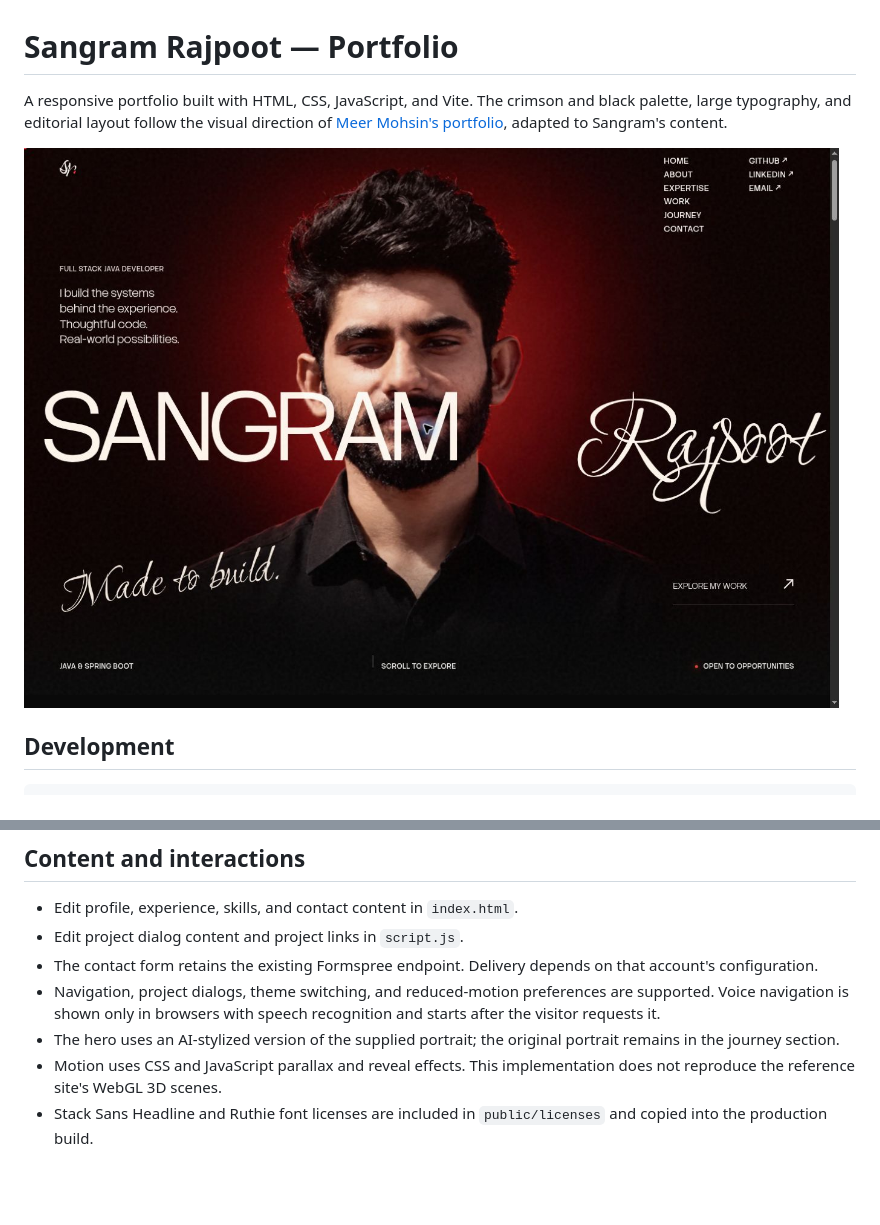
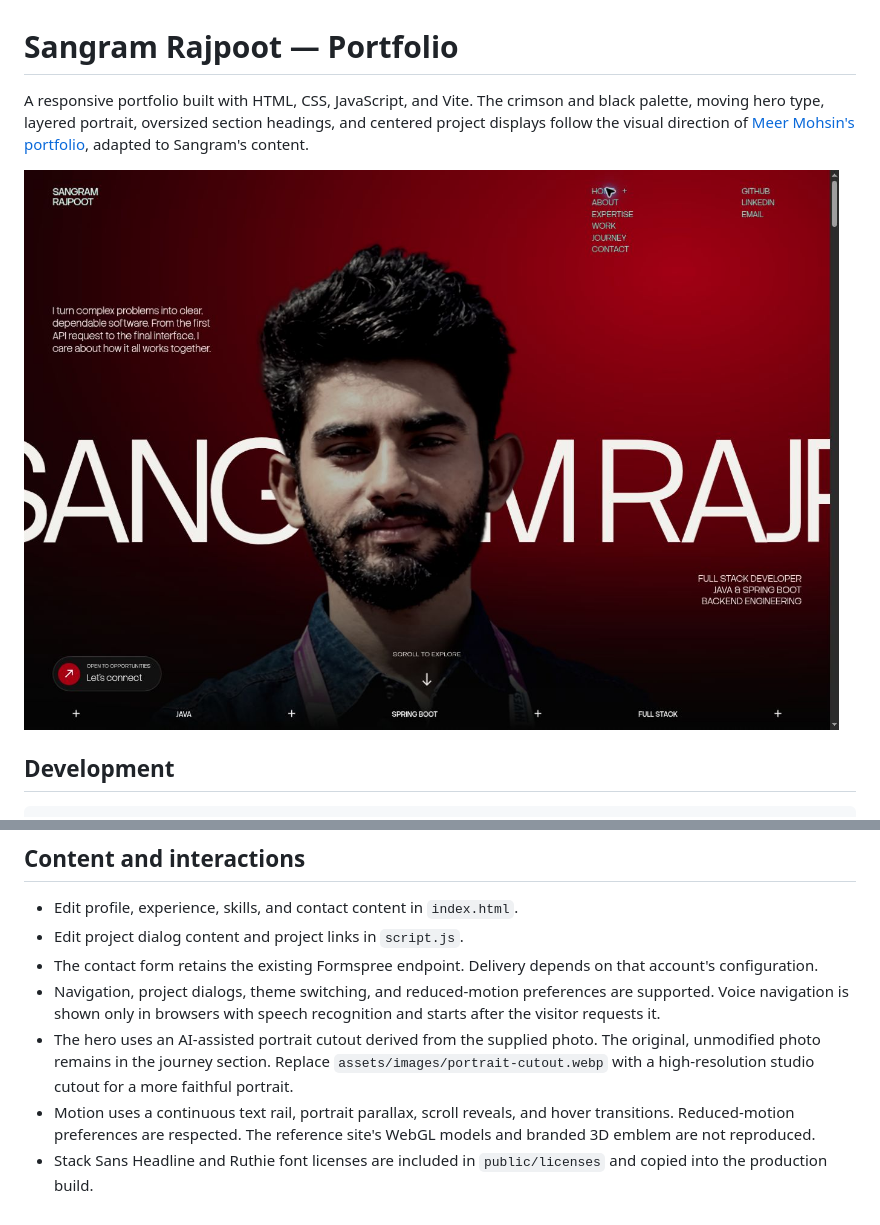
Before and after one commit to Sangram-Rajpoot/Sangram-Portfolio, a Markdown page: README.md, 2 parts joined by grey strips. Rendered like a GitHub page; pictures changed too: docs/preview.jpg; blank space fills up the shorter version.

Commit message:
Match reference composition with layered portrait, moving type, and centered projects

```diff
--- a/README.md
+++ b/README.md
@@ -1,6 +1,6 @@
 # Sangram Rajpoot — Portfolio
 
-A responsive portfolio built with HTML, CSS, JavaScript, and Vite. The crimson and black palette, large typography, and editorial layout follow the visual direction of [Meer Mohsin's portfolio](https://www.meermohsin.me/), adapted to Sangram's content.
+A responsive portfolio built with HTML, CSS, JavaScript, and Vite. The crimson and black palette, moving hero type, layered portrait, oversized section headings, and centered project displays follow the visual direction of [Meer Mohsin's portfolio](https://www.meermohsin.me/), adapted to Sangram's content.
 
 ![Portfolio preview](docs/preview.jpg)
 
@@ -25,6 +25,6 @@ Deploy the generated `dist` directory. The relative asset base supports domain a
 - Edit project dialog content and project links in `script.js`.
 - The contact form retains the existing Formspree endpoint. Delivery depends on that account's configuration.
 - Navigation, project dialogs, theme switching, and reduced-motion preferences are supported. Voice navigation is shown only in browsers with speech recognition and starts after the visitor requests it.
-- The hero uses an AI-stylized version of the supplied portrait; the original portrait remains in the journey section.
-- Motion uses CSS and JavaScript parallax and reveal effects. This implementation does not reproduce the reference site's WebGL 3D scenes.
+- The hero uses an AI-assisted portrait cutout derived from the supplied photo. The original, unmodified photo remains in the journey section. Replace `assets/images/portrait-cutout.webp` with a high-resolution studio cutout for a more faithful portrait.
+- Motion uses a continuous text rail, portrait parallax, scroll reveals, and hover transitions. Reduced-motion preferences are respected. The reference site's WebGL models and branded 3D emblem are not reproduced.
 - Stack Sans Headline and Ruthie font licenses are included in `public/licenses` and copied into the production build.
```
Also changed, not shown: 4 other files.
